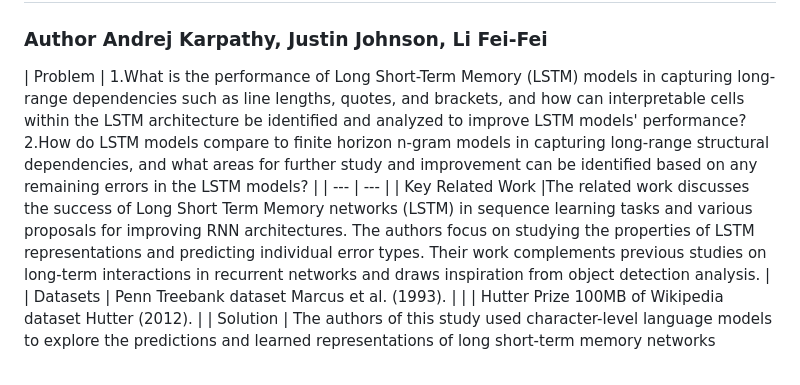
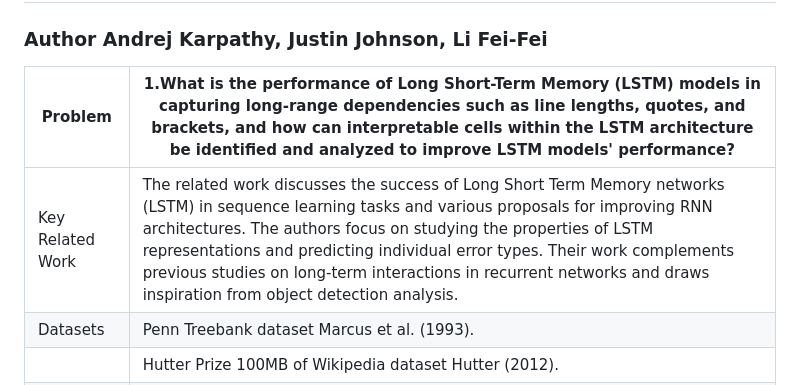
Before and after one commit to Maria-Rumki/NLP-Assignments, a Markdown page: README.md, the part around the change. GitHub-like rendering.

```diff
--- a/README.md
+++ b/README.md
@@ -23,10 +23,9 @@ by Conditional Error Generation
 ## 2. VISUALIZING AND UNDERSTANDING RECURRENT NETWORKS
 ### Author Andrej Karpathy, Justin Johnson, Li Fei-Fei
 
-| Problem  | 1.What is the performance of Long Short-Term Memory (LSTM) models in capturing long-range dependencies such as line lengths, quotes, and brackets, and how can interpretable cells within the LSTM architecture be identified and analyzed to improve LSTM models' performance?
-2.How do LSTM models compare to finite horizon n-gram models in capturing long-range structural dependencies, and what areas for further study and improvement can be identified based on any remaining errors in the LSTM models? |
+| Problem  | 1.What is the performance of Long Short-Term Memory (LSTM) models in capturing long-range dependencies such as line lengths, quotes, and brackets, and how can interpretable cells within the LSTM architecture be identified and analyzed to improve LSTM models' performance? |
 | --- | --- |
-| Key Related Work  |The related work discusses the success of Long Short Term Memory networks (LSTM) in sequence learning tasks and various proposals for improving RNN architectures. The authors focus on studying the properties of LSTM representations and predicting individual error types. Their work complements previous studies on long-term interactions in recurrent networks and draws inspiration from object detection analysis. |
+| Key Related Work | The related work discusses the success of Long Short Term Memory networks (LSTM) in sequence learning tasks and various proposals for improving RNN architectures. The authors focus on studying the properties of LSTM representations and predicting individual error types. Their work complements previous studies on long-term interactions in recurrent networks and draws inspiration from object detection analysis. |
 | Datasets | Penn Treebank dataset Marcus et al. (1993). |
 |          | Hutter Prize 100MB of Wikipedia dataset Hutter (2012). |
 | Solution  | The authors of this study used character-level language models to explore the predictions and learned representations of long short-term memory networks (LSTMs) on real-world data. Their experiments, which included qualitative visualization and cell activation statistics, demonstrated that RNNs are able to learn powerful and often interpretable long-range interactions on real-world data.Also conducted an error analysis, which allowed them to break down cross entropy loss into several interpretable categories and identify the sources of remaining limitations in the model. |
```
